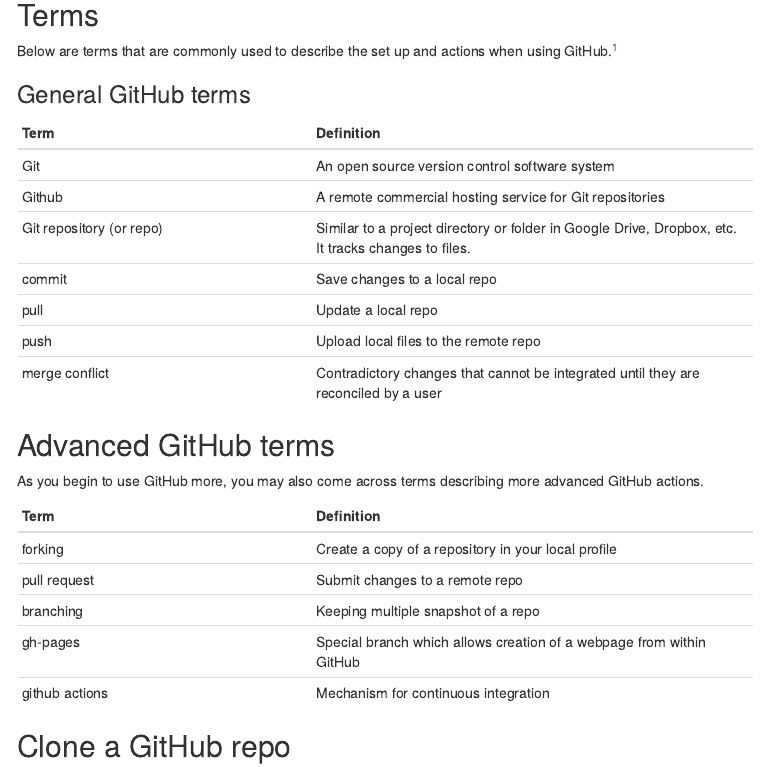
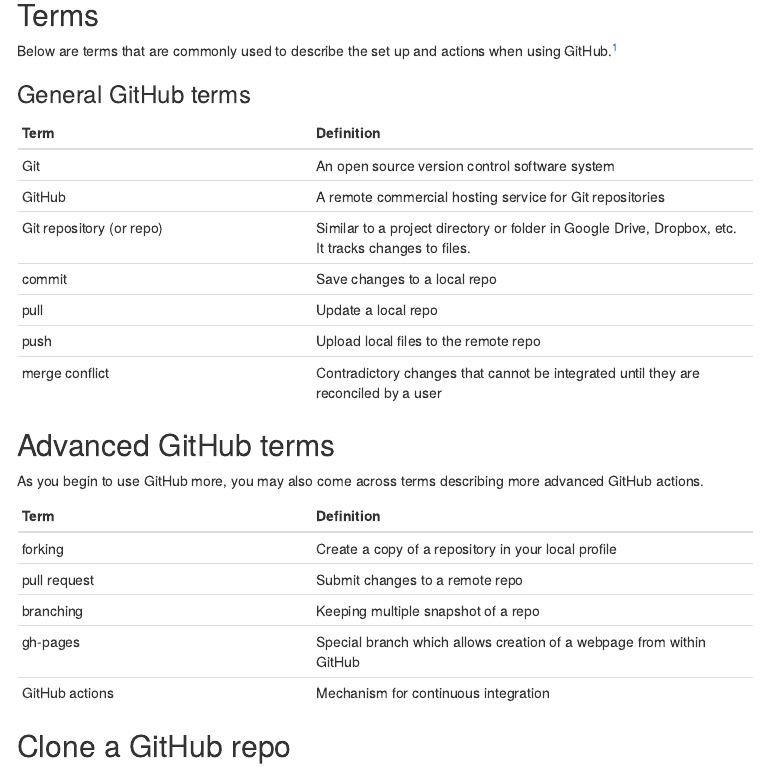
Before and after one commit to matackett/learning-r, an R Markdown document (getting-started/clone-new-project.Rmd): the page in a window 1100 px wide, from 250 px down. The pictures show the output file getting-started/clone-new-project.html that the author committed with the source, opened offline; menus at the side of the page are left out.

Commit message:
spell check

```diff
--- a/getting-started/clone-new-project.Rmd
+++ b/getting-started/clone-new-project.Rmd
@@ -34,7 +34,7 @@
 | Term   | Definition |
 |--------|------------|
 | Git    | An open source version control software system |
-| Github | A remote commercial hosting service for Git repositories       |
+| GitHub | A remote commercial hosting service for Git repositories       |
 | Git repository (or repo) | Similar to a project directory or folder in Google Drive, Dropbox, etc. It tracks changes to files.         |
 | commit | Save changes to a local repo        |
 | pull | Update a local repo        |
@@ -51,7 +51,7 @@
 | pull request | Submit changes to a remote repo       |
 | branching | Keeping multiple snapshot of a repo |
 | gh-pages | Special branch which allows creation of a webpage from within GitHub        |
-| github actions | Mechanism for continuous integration |
+| GitHub actions | Mechanism for continuous integration |
 
 
 ## Clone a GitHub repo
```
Also changed, not shown: getting-started/clone-new-project.html.
